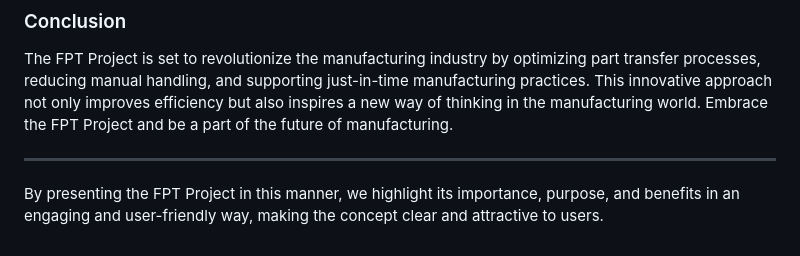
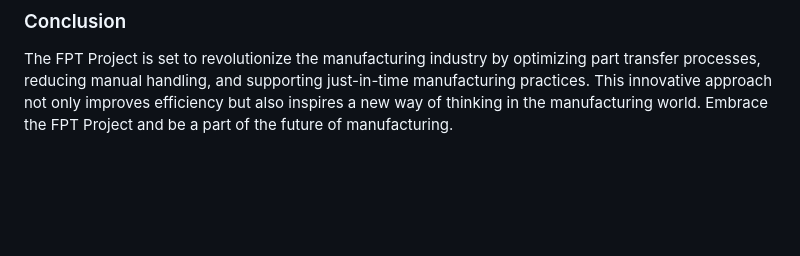
Before and after one commit to deepakkano/finished-part-transfer, a Markdown page: README.md, the part around the change. Drawn GitHub-style; blank space fills up the shorter version.

```diff
--- a/README.md
+++ b/README.md
@@ -36,7 +36,3 @@ The main goal of the FPT mobile application is to optimize the workflow for tran
 ### Conclusion
 
 The FPT Project is set to revolutionize the manufacturing industry by optimizing part transfer processes, reducing manual handling, and supporting just-in-time manufacturing practices. This innovative approach not only improves efficiency but also inspires a new way of thinking in the manufacturing world. Embrace the FPT Project and be a part of the future of manufacturing.
-
----
-
-By presenting the FPT Project in this manner, we highlight its importance, purpose, and benefits in an engaging and user-friendly way, making the concept clear and attractive to users.
```
